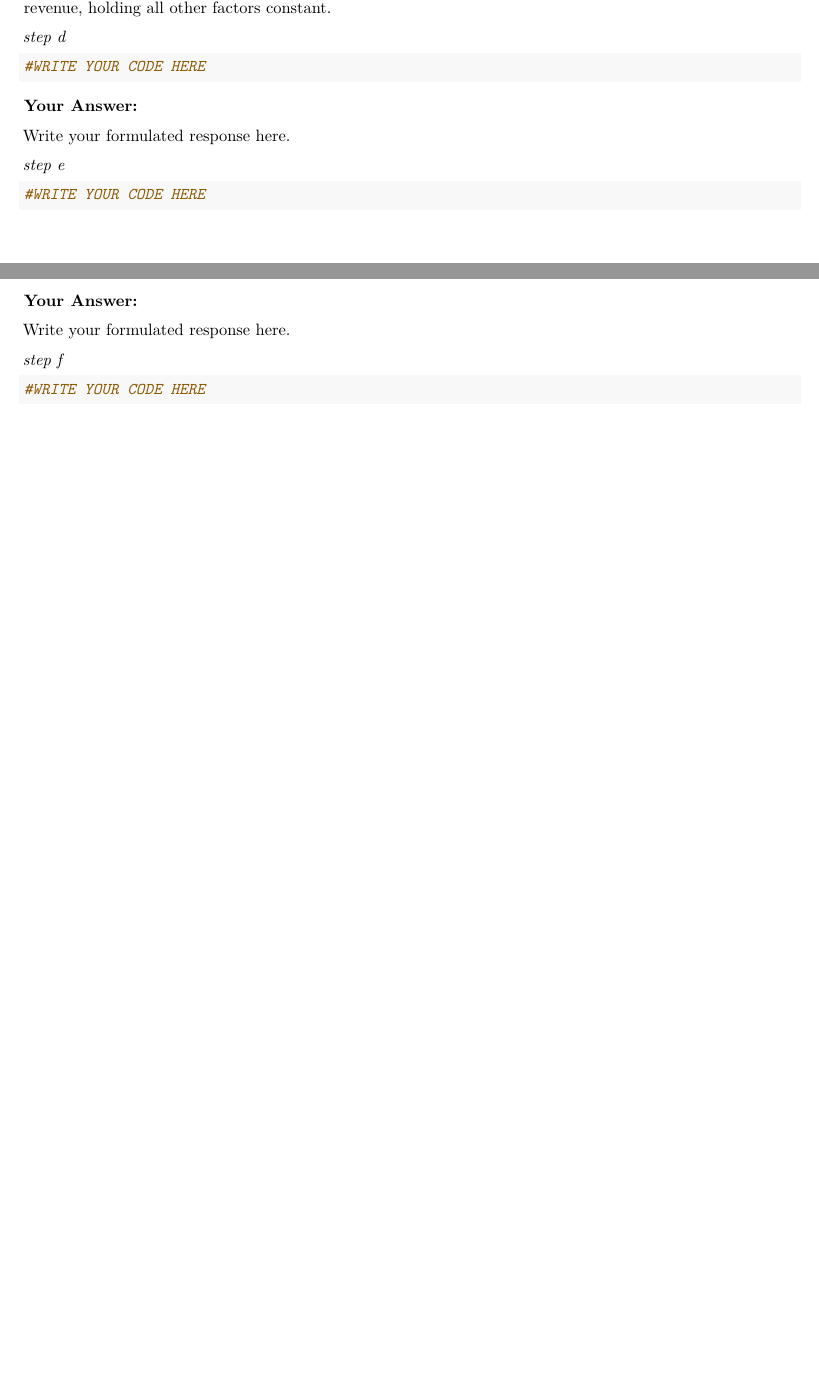
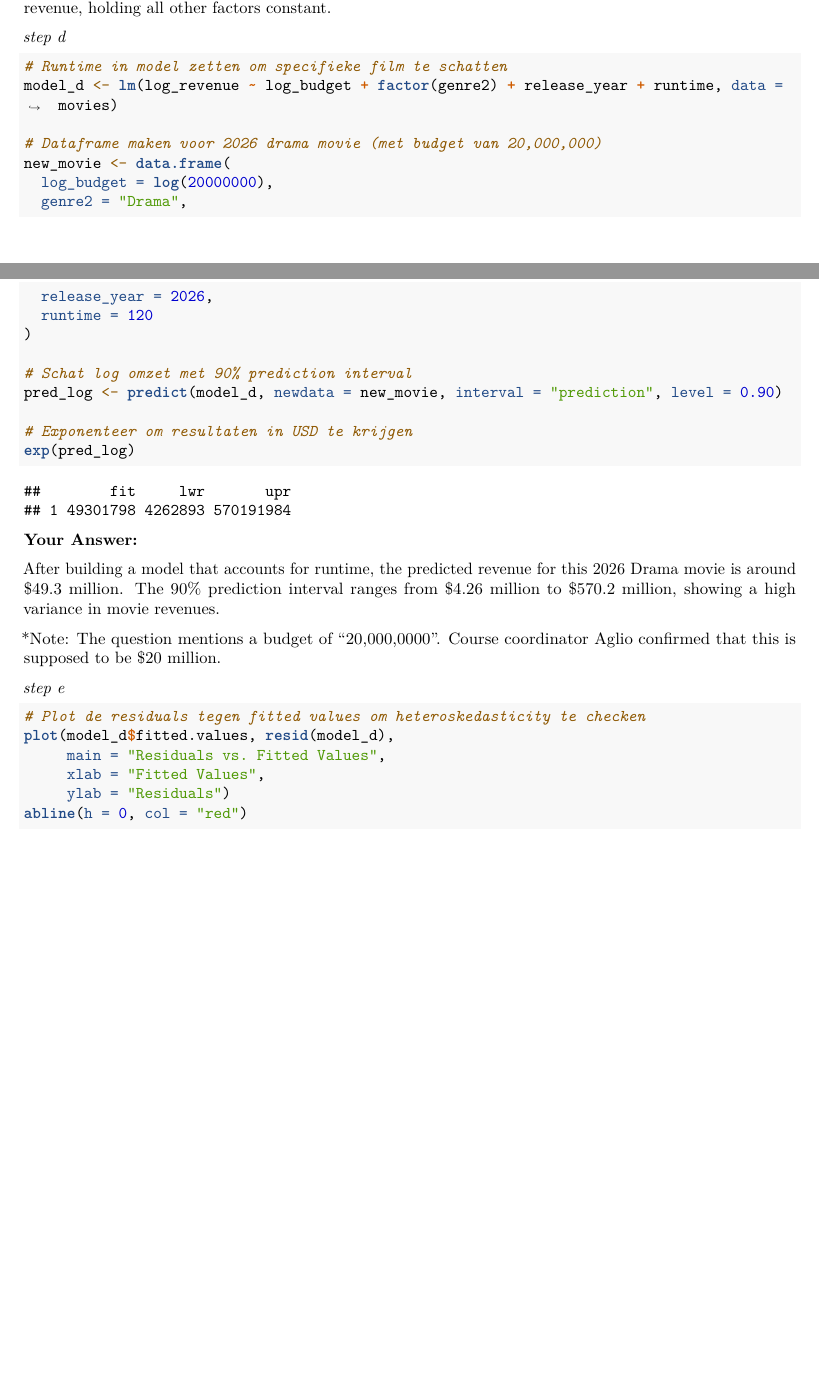
Before and after one commit to amittimo/QRM-II.2, an R Markdown document (Assignment3.Rmd): two parts of pages 5 and 6 of 6 before the commit and two parts of pages 5 and 6 of 8 after it, joined at a grey line, cut so that both start at the same text, the shorter picture padded with empty space. Rendered offline with R 4.5, knitr and Pandoc, then LaTeX, with nearby package versions.

Commit message:
Finalize Week 5

````diff
--- a/Assignment3.Rmd
+++ b/Assignment3.Rmd
@@ -257,15 +257,49 @@
 *step d*
 
 ```{r}
-#WRITE YOUR CODE HERE
+# Runtime in model zetten om specifieke film te schatten
+model_d <- lm(log_revenue ~ log_budget + factor(genre2) + release_year + runtime, data = movies)
+
+# Dataframe maken voor 2026 drama movie (met budget van 20,000,000)
+new_movie <- data.frame(
+  log_budget = log(20000000),
+  genre2 = "Drama",
+  release_year = 2026,
+  runtime = 120
+)
+
+# Schat log omzet met 90% prediction interval
+pred_log <- predict(model_d, newdata = new_movie, interval = "prediction", level = 0.90)
+
+# Exponenteer om resultaten in USD te krijgen
+exp(pred_log)
+```
+
+**Your Answer:**
+
+After building a model that accounts for runtime, the predicted revenue for this 2026 Drama movie is around $49.3 million. The 90% prediction interval ranges from $4.26 million to $570.2 million, showing a high variance in movie revenues.
+
+*Note: The question mentions a budget of "20,000,0000". Course coordinator Aglio confirmed that this is supposed to be $20 million.
+
+*step e*
+
+```{r}
+# Plot de residuals tegen fitted values om heteroskedasticity te checken
+plot(model_d$fitted.values, resid(model_d),
+     main = "Residuals vs. Fitted Values",
+     xlab = "Fitted Values",
+     ylab = "Residuals")
+abline(h = 0, col = "red")
 
 ```
 
 **Your Answer:**
 
-Write your formulated response here.
+By plotting the residuals against the fitted values (or other independent variables), we can visually inspect the spread. If the spread of the residuals widens or narrows significantly as fitted values increase (a funnel shape) this provides evidence of heteroskedasticity.
 
-*step e*
+This plot shows clear evidence of heteroskedasticity because the vertical variance of the residuals is not constant. The errors are highly dispersed for fitted values between 14 and 17 but cluster more tightly as fitted values approach 20, perfectly matching the 'funnel shape'.
+
+*step f*
+
 
 ```{r}
-#WRITE YOUR CODE HERE
@@ -274,12 +313,4 @@
 
 **Your Answer:**
 
-Write your formulated response here.
-
-*step f*
-
-
-```{r}
-#WRITE YOUR CODE HERE
-
-```
+The F-test comparing the model with and without the release_month variable has a p-value of 0.3422. Because this p-value is greater than the standard 0.05 significance level, it proves that the release month does not have a statistical significant impact on a movie's revenue. Therefore, I would advise the studio that trying to time the release to a specific month to maximize revenue is not supported by this.
````
Also changed, not shown: .RData, Assignment3.Rmd (5 more changed lines), 1 other file.
